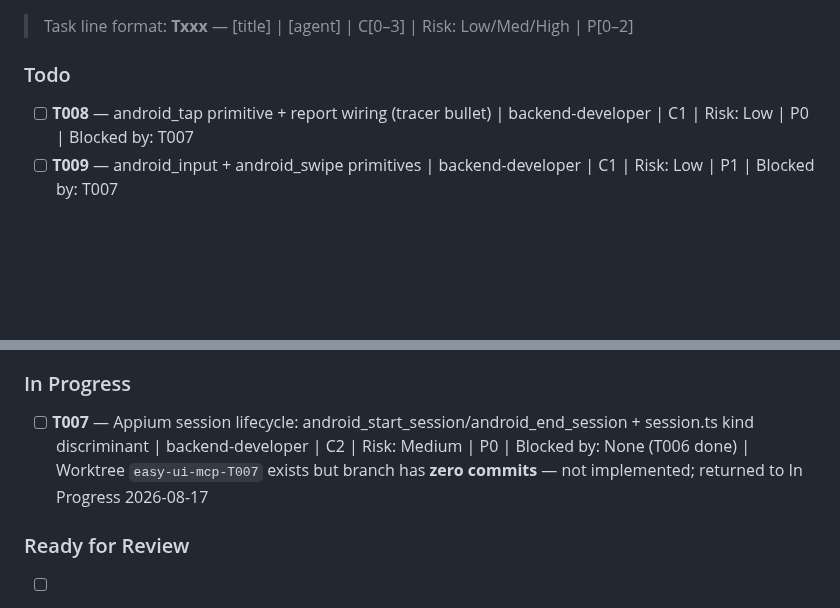
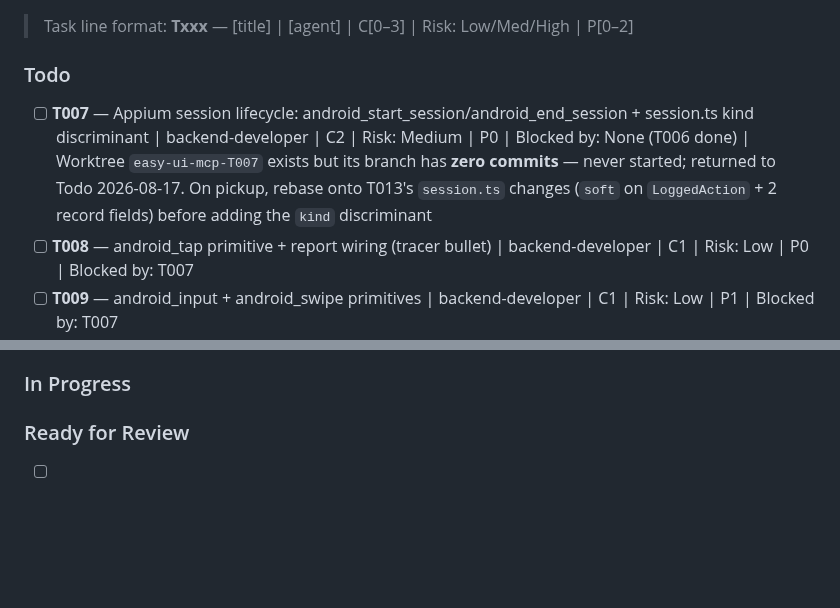
Before and after one commit to thunderkds/easy-ui-mcp, a Markdown page: PROJECT_KANBAN.md, 2 parts joined by grey strips. GitHub-like rendering; blank space fills up the shorter version.

Commit message:
Return T007 to Todo — never started (zero commits on its branch)
Co-Authored-By: Claude Opus 5 <noreply@anthropic.com>

```diff
--- a/PROJECT_KANBAN.md
+++ b/PROJECT_KANBAN.md
@@ -10,6 +10,7 @@
 > Task line format: **Txxx** — [title] | [agent] | C[0–3] | Risk: Low/Med/High | P[0–2]
 
 ### Todo
+- [ ] **T007** — Appium session lifecycle: android_start_session/android_end_session + session.ts kind discriminant | backend-developer | C2 | Risk: Medium | P0 | Blocked by: None (T006 done) | Worktree `easy-ui-mcp-T007` exists but its branch has **zero commits** — never started; returned to Todo 2026-08-17. On pickup, rebase onto T013's `session.ts` changes (`soft` on `LoggedAction` + 2 record fields) before adding the `kind` discriminant
 - [ ] **T008** — android_tap primitive + report wiring (tracer bullet) | backend-developer | C1 | Risk: Low | P0 | Blocked by: T007
 - [ ] **T009** — android_input + android_swipe primitives | backend-developer | C1 | Risk: Low | P1 | Blocked by: T007
 - [ ] **T010** — android_assert + android_get_screen_state primitives | backend-developer | C1 | Risk: Low | P1 | Blocked by: T007
@@ -18,7 +19,6 @@
 - [ ] **T014** — Human-readable reports: `ui_step` + grouped renderer + durations + console/network capture | backend-developer | C2 | Risk: Low | P1 | Blocked by: T013 | Go/no-go gated on reviewing T013's output
 
 ### In Progress
-- [ ] **T007** — Appium session lifecycle: android_start_session/android_end_session + session.ts kind discriminant | backend-developer | C2 | Risk: Medium | P0 | Blocked by: None (T006 done) | Worktree `easy-ui-mcp-T007` exists but branch has **zero commits** — not implemented; returned to In Progress 2026-08-17
 
 ### Ready for Review
 - [ ] **T013** — Truthful verdicts: `ui_check` + `ui_wait_for` + screenshot dedupe/budget | backend-developer | C2 | Risk: Medium | P0 | Implemented 2026-08-17; 19/19 tests, live drive passed both soft and hard paths. Note for T007: `session.ts` gained `soft` on `LoggedAction` + 2 record fields — merge with the `kind` discriminant carefully
```
